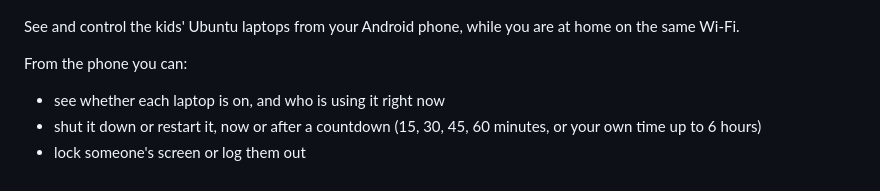
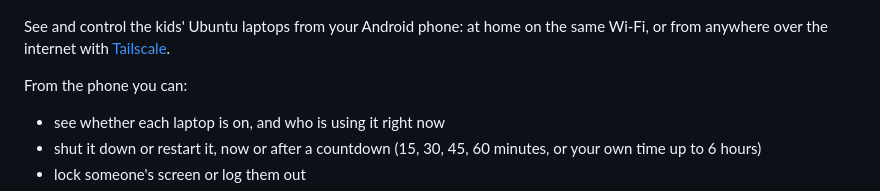
Before and after one commit to sharjeelmazhar/Curfew, a Markdown page: README.md, the part around the change. Drawn GitHub-style.

Commit message:
README: mention control from anywhere over Tailscale

```diff
--- a/README.md
+++ b/README.md
@@ -20,7 +20,7 @@
 </details>
 <!-- portfolio:end -->
 
-See and control the kids' Ubuntu laptops from your Android phone, while you are at home on the same Wi-Fi.
+See and control the kids' Ubuntu laptops from your Android phone: at home on the same Wi-Fi, or from anywhere over the internet with [Tailscale](#using-it-away-from-home-tailscale).
 
 From the phone you can:
 
```
